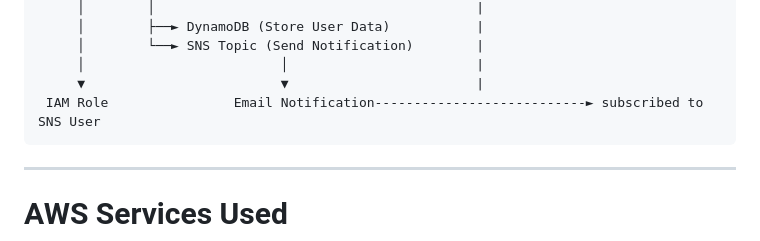
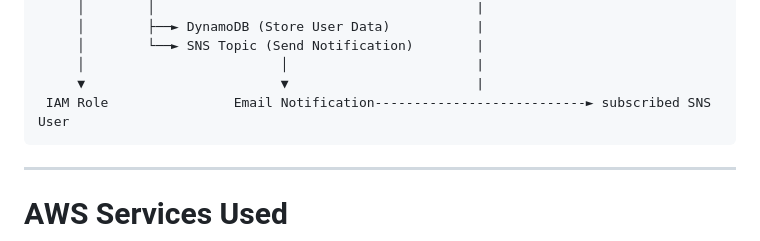
Before and after one commit to jaikishan-2007/AWS-signup-notification-system, a Markdown page: README.md, the part around the change. Drawn GitHub-style.

Commit message:
Fix typo in README regarding SNS subscription

````diff
--- a/README.md
+++ b/README.md
@@ -38,7 +38,7 @@ AWS Lambda                                              |
      │        └──► SNS Topic (Send Notification)        |
      │                         │                        |
      ▼                         ▼                        |
- IAM Role                Email Notification---------------------------► subscribed to SNS User
+ IAM Role                Email Notification---------------------------► subscribed SNS User
 ```
 
 ---
````
